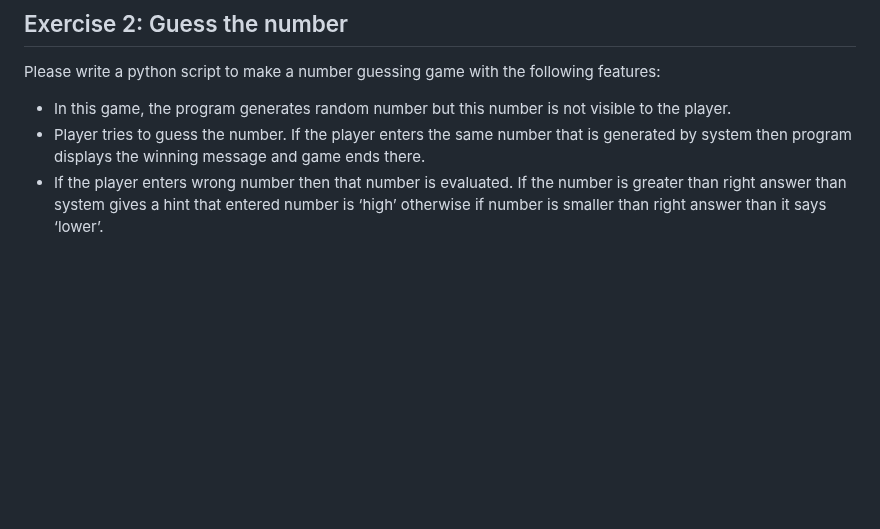
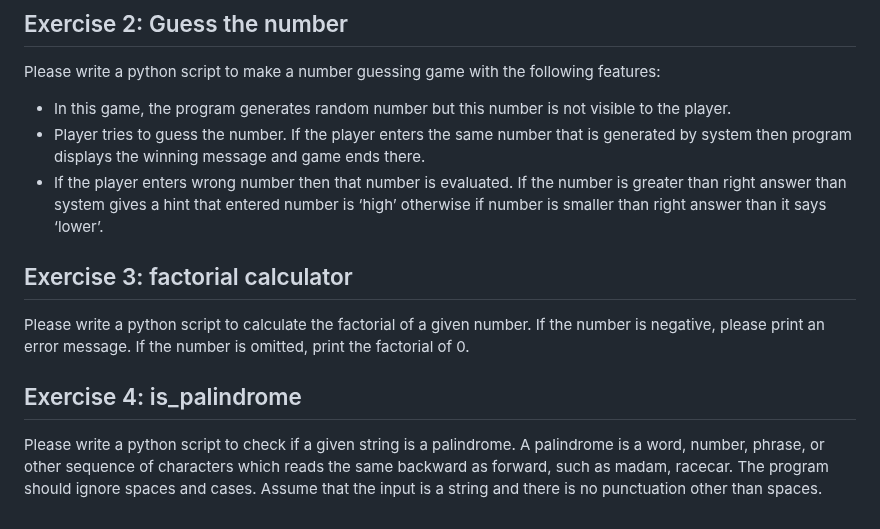
Before and after one commit to raccoon-ncku/DCCG, a Markdown page: Exercise/Lecture_02/README.md, the part around the change. Drawn GitHub-style; blank space fills up the shorter version.

```diff
--- a/Exercise/Lecture_02/README.md
+++ b/Exercise/Lecture_02/README.md
@@ -23,3 +23,9 @@ Please write a python script to make a number guessing game with the following f
 * In this game, the program generates random number but this number is not visible to the player.
 * Player tries to guess the number. If the player enters the same number that is generated by system then program displays the winning message and game ends there.
 * If the player enters wrong number then that number is evaluated. If the number is greater than right answer than system gives a hint that entered number is ‘high’ otherwise if number is smaller than right answer than it says ‘lower’.
+
+## Exercise 3: factorial calculator
+Please write a python script to calculate the factorial of a given number. If the number is negative, please print an error message. If the number is omitted, print the factorial of 0.
+
+## Exercise 4: is_palindrome
+Please write a python script to check if a given string is a palindrome. A palindrome is a word, number, phrase, or other sequence of characters which reads the same backward as forward, such as madam, racecar. The program should ignore spaces and cases. Assume that the input is a string and there is no punctuation other than spaces.
```
Also changed, not shown: Assignment/0_prime_numbers/README.md (+29 -3 lines), README.md (+4 -4 lines), Assets/imgs/copy_code_meme.jpg (added), 6 other files.
